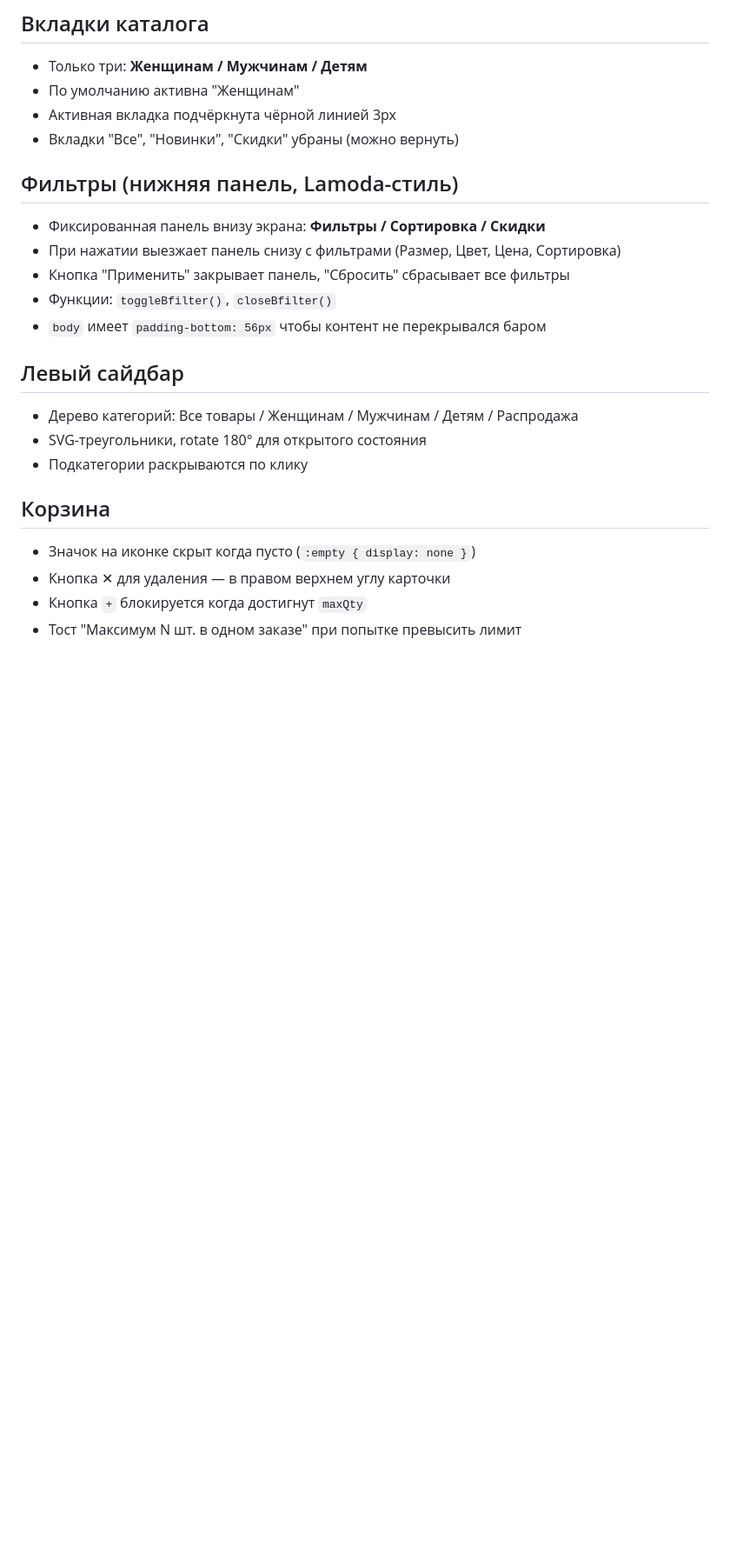
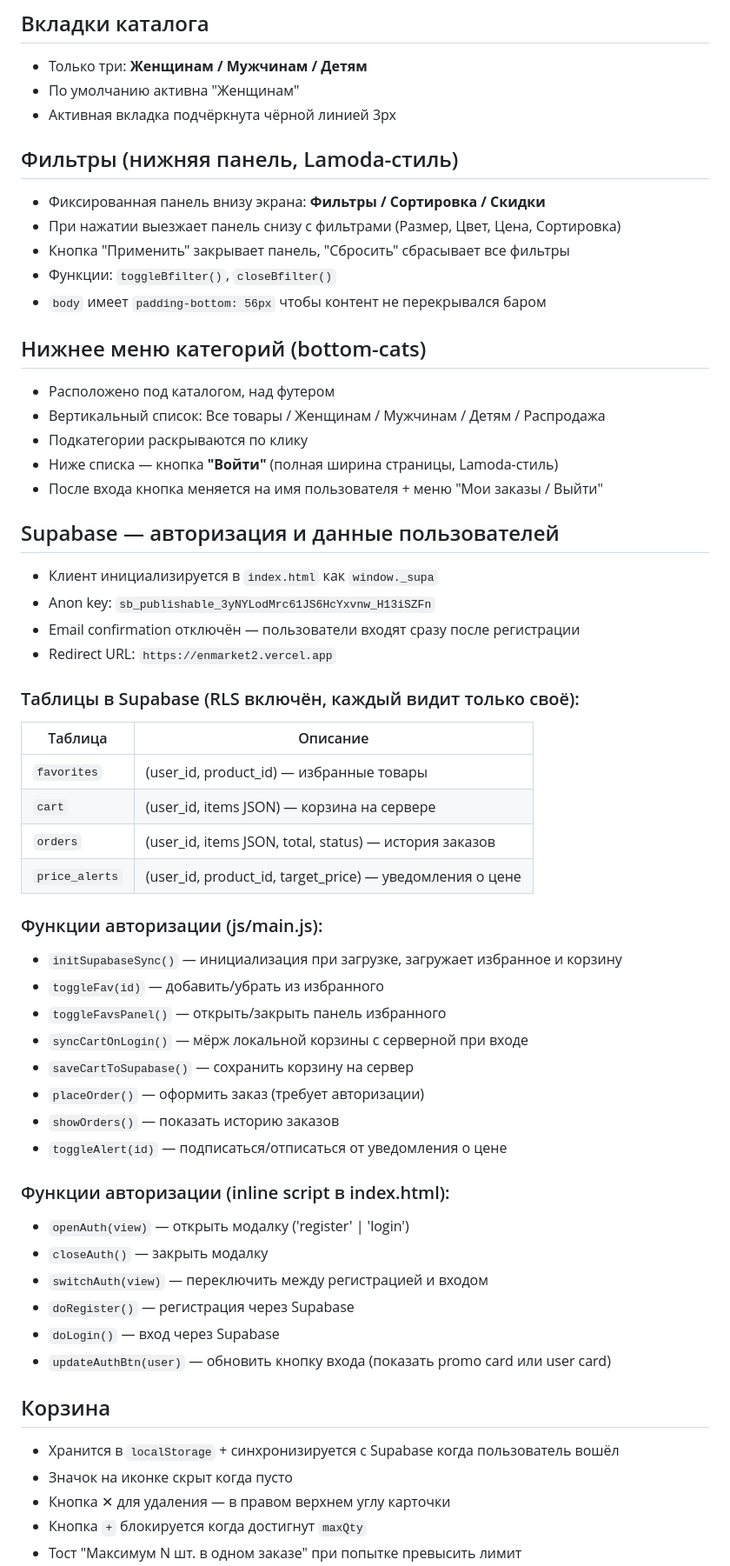
Before and after one commit to kereyevzh90-pixel/enmarket2, a Markdown page: CLAUDE.md, the part around one of its changes. Shown at 87% size. GitHub-like rendering; blank space fills up the shorter version.

Commit message:
Update CLAUDE.md: add Supabase auth, favorites, orders, bottom menu docs

```diff
--- a/CLAUDE.md
+++ b/CLAUDE.md
@@ -81,7 +82,6 @@ js/admin.js             — логика админки (GitHub API, CRUD тов
 - Только три: **Женщинам / Мужчинам / Детям**
 - По умолчанию активна "Женщинам"
 - Активная вкладка подчёркнута чёрной линией 3px
-- Вкладки "Все", "Новинки", "Скидки" убраны (можно вернуть)
 
 ## Фильтры (нижняя панель, Lamoda-стиль)
 - Фиксированная панель внизу экрана: **Фильтры / Сортировка / Скидки**
@@ -90,13 +90,48 @@ js/admin.js             — логика админки (GitHub API, CRUD тов
 - Функции: `toggleBfilter()`, `closeBfilter()`
 - `body` имеет `padding-bottom: 56px` чтобы контент не перекрывался баром
 
-## Левый сайдбар
-- Дерево категорий: Все товары / Женщинам / Мужчинам / Детям / Распродажа
-- SVG-треугольники, rotate 180° для открытого состояния
+## Нижнее меню категорий (bottom-cats)
+- Расположено под каталогом, над футером
+- Вертикальный список: Все товары / Женщинам / Мужчинам / Детям / Распродажа
 - Подкатегории раскрываются по клику
+- Ниже списка — кнопка **"Войти"** (полная ширина страницы, Lamoda-стиль)
+- После входа кнопка меняется на имя пользователя + меню "Мои заказы / Выйти"
+
+## Supabase — авторизация и данные пользователей
+- Клиент инициализируется в `index.html` как `window._supa`
+- Anon key: `sb_publishable_3yNYLodMrc61JS6HcYxvnw_H13iSZFn`
+- Email confirmation отключён — пользователи входят сразу после регистрации
+- Redirect URL: `https://enmarket2.vercel.app`
+
+### Таблицы в Supabase (RLS включён, каждый видит только своё):
+| Таблица | Описание |
+|---|---|
+| `favorites` | (user_id, product_id) — избранные товары |
+| `cart` | (user_id, items JSON) — корзина на сервере |
+| `orders` | (user_id, items JSON, total, status) — история заказов |
+| `price_alerts` | (user_id, product_id, target_price) — уведомления о цене |
+
+### Функции авторизации (js/main.js):
+- `initSupabaseSync()` — инициализация при загрузке, загружает избранное и корзину
+- `toggleFav(id)` — добавить/убрать из избранного
+- `toggleFavsPanel()` — открыть/закрыть панель избранного
+- `syncCartOnLogin()` — мёрж локальной корзины с серверной при входе
+- `saveCartToSupabase()` — сохранить корзину на сервер
+- `placeOrder()` — оформить заказ (требует авторизации)
+- `showOrders()` — показать историю заказов
+- `toggleAlert(id)` — подписаться/отписаться от уведомления о цене
+
+### Функции авторизации (inline script в index.html):
+- `openAuth(view)` — открыть модалку ('register' | 'login')
+- `closeAuth()` — закрыть модалку
+- `switchAuth(view)` — переключить между регистрацией и входом
+- `doRegister()` — регистрация через Supabase
+- `doLogin()` — вход через Supabase
+- `updateAuthBtn(user)` — обновить кнопку входа (показать promo card или user card)
 
 ## Корзина
-- Значок на иконке скрыт когда пусто (`:empty { display: none }`)
+- Хранится в `localStorage` + синхронизируется с Supabase когда пользователь вошёл
+- Значок на иконке скрыт когда пусто
 - Кнопка ✕ для удаления — в правом верхнем углу карточки
 - Кнопка `+` блокируется когда достигнут `maxQty`
 - Тост "Максимум N шт. в одном заказе" при попытке превысить лимит
```
Also changed, not shown: other parts of CLAUDE.md (+23 -11 lines).
